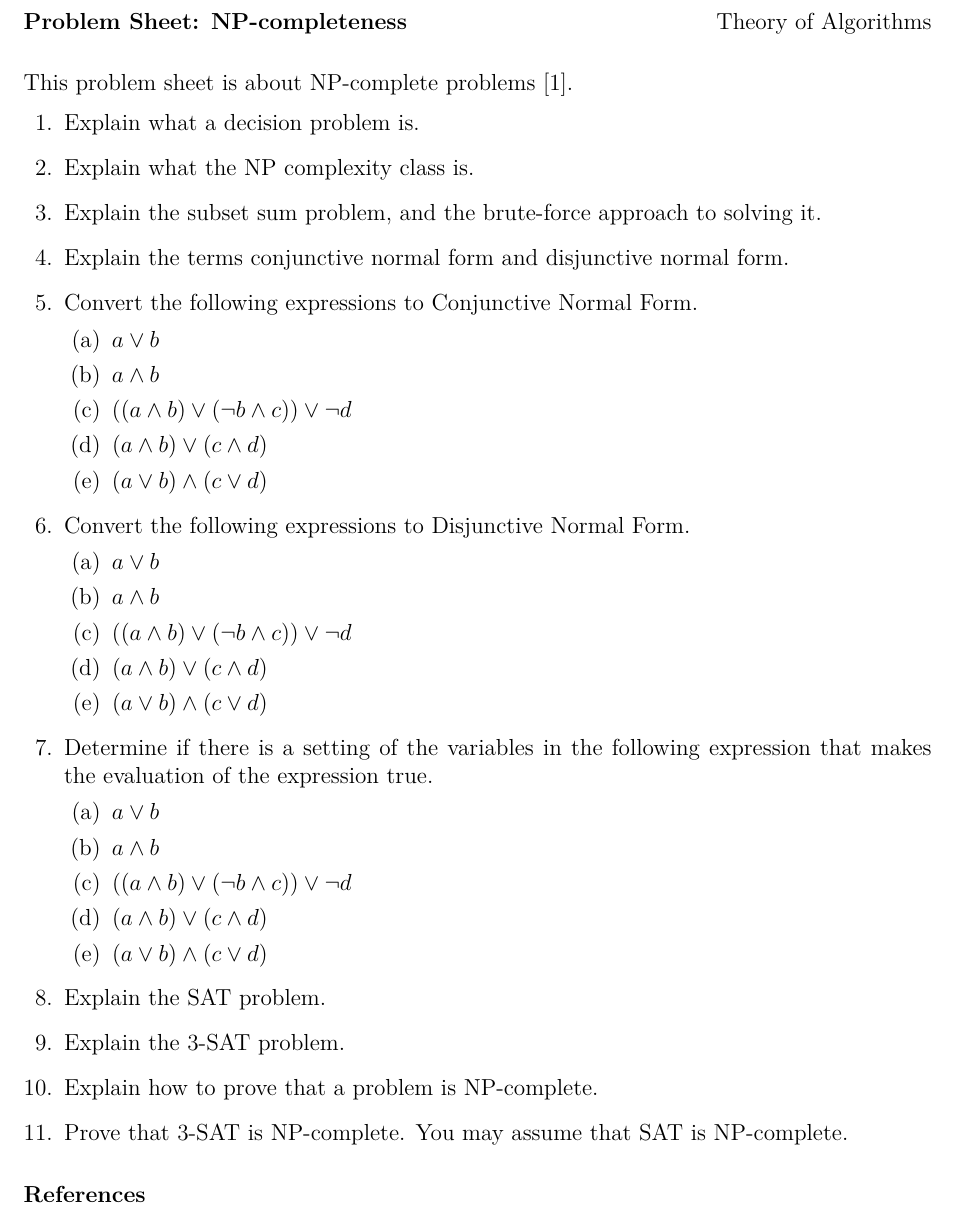
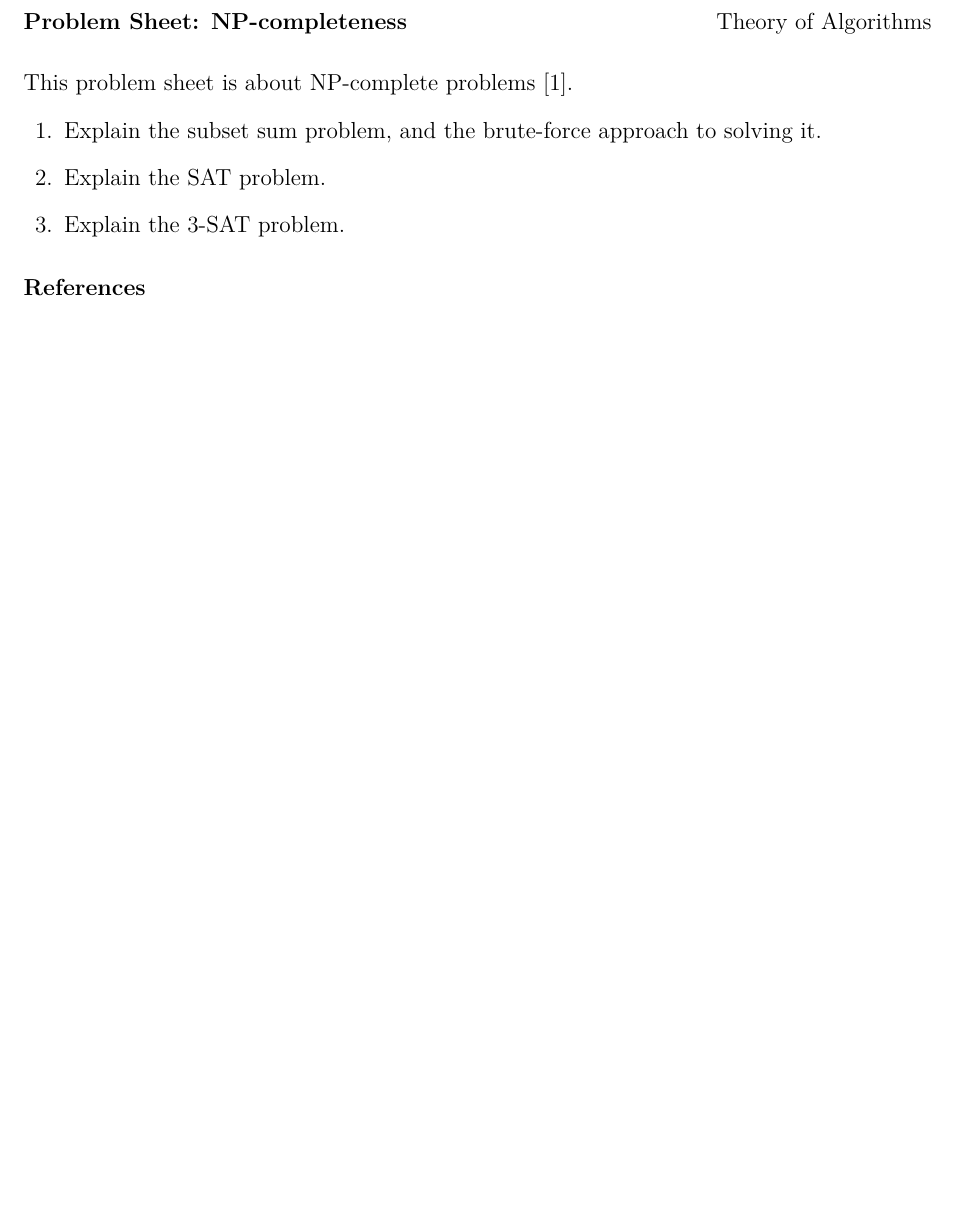
Before and after one commit to theory-of-algorithms/problems-difficult, a LaTeX problem sheet (problems.tex, which reads content.tex): part of the page, cut so that both start at the same text, the shorter picture padded with empty space. Compiled offline with pdfLaTeX.

Commit message:
Removed some.

```diff
--- a/content.tex
+++ b/content.tex
@@ -7,81 +7,11 @@ This problem sheet is about NP-complete problems~\cite{sipserbook}.
 
 \begin{questions}
 
-\question
-Explain what a decision problem is.
-
-\question
-Explain what the NP complexity class is.
 
 \question
 Explain the subset sum problem, and the brute-force approach to solving it.
 
 
-\question
-Explain the terms conjunctive normal form and disjunctive normal form.
-\begin{solution}
-As in notes.
-\end{solution}
-
-
-\question
-Convert the following expressions to Conjunctive Normal Form.
-\begin{parts}
-  \part $a \vee b$
-  \part $a \wedge b$
-  \part $((a \wedge b) \vee ( \neg b \wedge c)) \vee  \neg d$
-  \part $(a  \wedge   b) \vee (c  \wedge  d)$
-  \part $(a \vee b)  \wedge  (c \vee d)$
-\end{parts}
-\begin{solution}
-\begin{parts}
-  \part $a \vee b$
-  \part $a \wedge b$
-  \part $(a \vee \neg b \vee \neg d) \wedge (b \vee c \vee \neg d)$
-  \part $(a\vee c) \wedge (a\vee d) \wedge (b\vee c) \wedge (b\vee d)$
-  \part $(a \vee b)  \wedge  (c \vee d)$
-\end{parts}
-\end{solution}
-
-\question
-Convert the following expressions to Disjunctive Normal Form.
-\begin{parts}
-  \part $a \vee b$
-  \part $a \wedge b$
-  \part $((a \wedge b) \vee ( \neg b \wedge c)) \vee  \neg d$
-  \part $(a \wedge b) \vee (c \wedge d)$
-  \part $(a \vee b)  \wedge  (c \vee d)$
-\end{parts}
-\begin{solution}
-\begin{parts}
-  \part $a \vee b$
-  \part $a \wedge b$
-  \part $(a \wedge b) \vee (\neg b \wedge c) \vee \neg d$
-  \part $(a  \wedge  b) \vee (c  \wedge  d)$
-  \part $(a \wedge c)\vee(a \wedge d)\vee(b \wedge c)\vee(b \wedge d)$
-\end{parts}
-\end{solution}
-
-
-\question
-Determine if there is a setting of the variables in the following expression that makes the evaluation of the expression true.
-\begin{parts}
-  \part $a \vee b$
-  \part $a \wedge b$
-  \part $((a \wedge b) \vee ( \neg b \wedge c)) \vee  \neg d$
-  \part $(a  \wedge   b) \vee (c  \wedge  d)$
-  \part $(a \vee b)  \wedge  (c \vee d)$
-\end{parts}
-
-\begin{solution}
-\begin{parts}
-  \part $(a,b) = (1,1)$
-  \part $(a,b) = (1,1)$
-  \part $(a,b,c,d) = (1,1,1,0)$
-  \part $(a,b,c,d) = (1,1,1,0)$
-  \part $(a,b,c,d) = (1,1,1,0)$
-\end{parts}
-\end{solution}
 
 
 \question
@@ -96,17 +26,8 @@ Explain the 3-SAT problem.
 As in notes.
 \end{solution}
 
-\question
-Explain how to prove that a problem is NP-complete.
-\begin{solution}
-As in notes.
-\end{solution}
 
 
-\question
-Prove that 3-SAT is NP-complete. You may assume that SAT is NP-complete.
-\begin{solution}
-As in notes.
-\end{solution}
+
 
 \end{questions}
```
